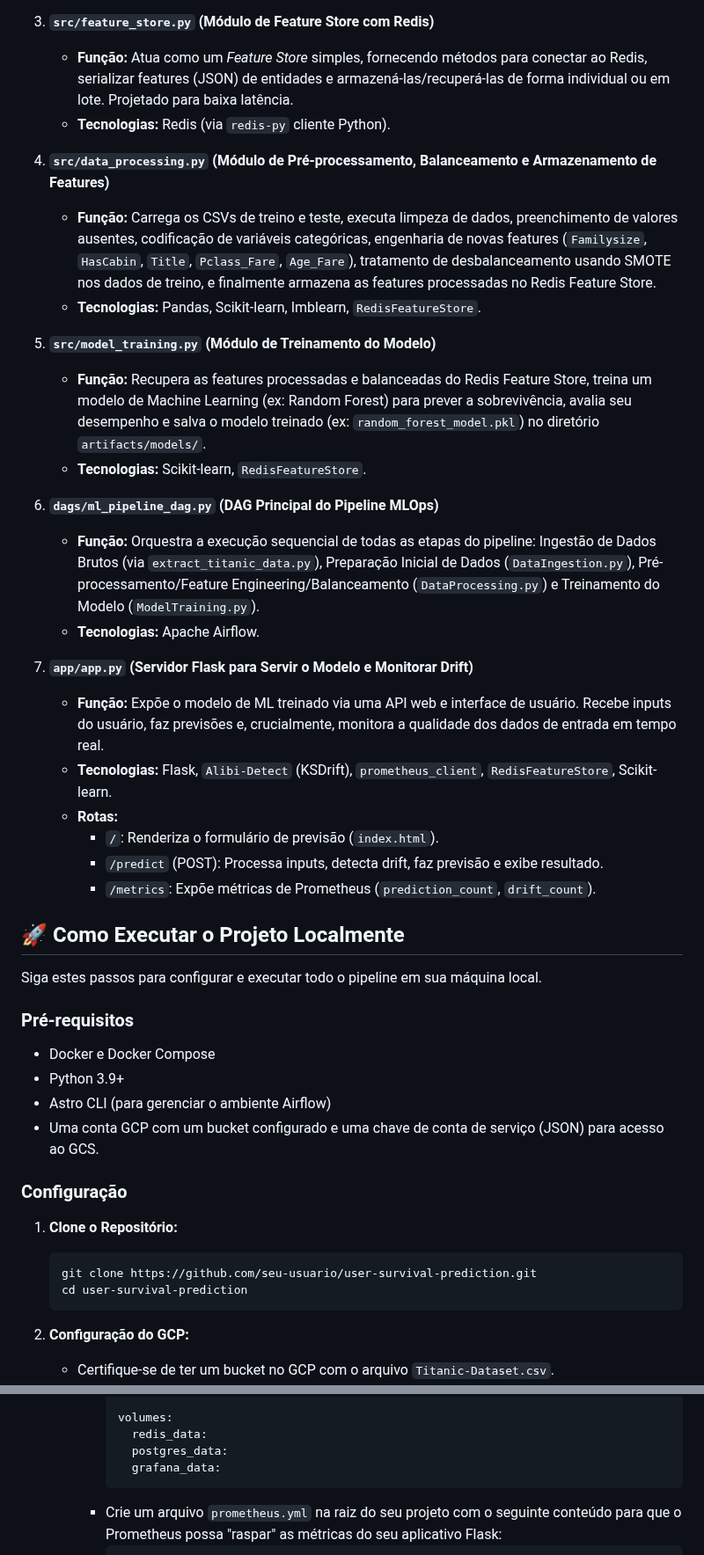
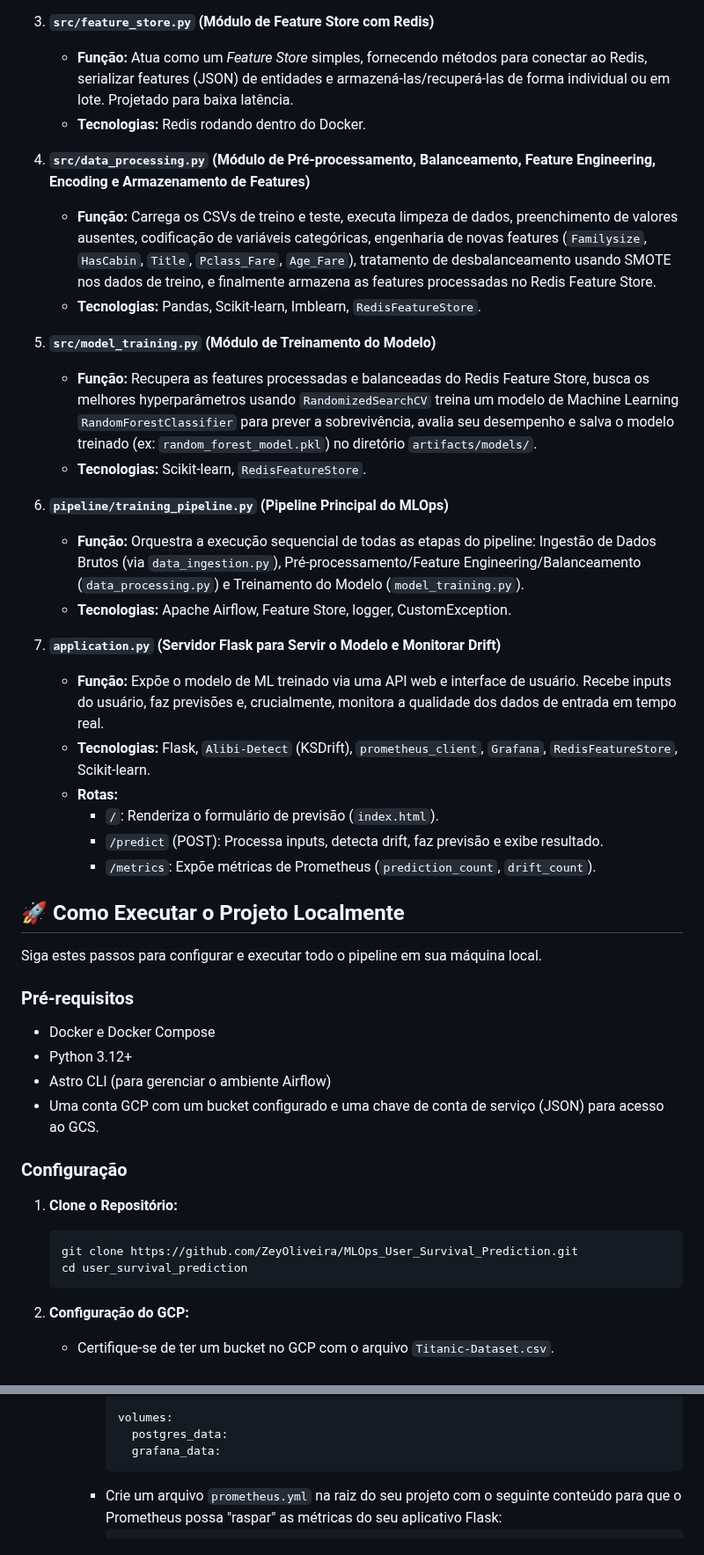
Before and after one commit to ZeyOliveira/MLOps_User_Survival_Prediction, a Markdown page: README.md, 2 parts joined by grey strips. Shown at 88% size. GitHub-like rendering.

````diff
--- a/README.md
+++ b/README.md
@@ -93,23 +93,23 @@ A arquitetura do projeto foi projetada para ser modular e extensível, integrand
 
 3.  **`src/feature_store.py` (Módulo de Feature Store com Redis)**
     *   **Função:** Atua como um *Feature Store* simples, fornecendo métodos para conectar ao Redis, serializar features (JSON) de entidades e armazená-las/recuperá-las de forma individual ou em lote. Projetado para baixa latência.
-    *   **Tecnologias:** Redis (via `redis-py` cliente Python).
+    *   **Tecnologias:** Redis rodando dentro do Docker.
 
-4.  **`src/data_processing.py` (Módulo de Pré-processamento, Balanceamento e Armazenamento de Features)**
+4.  **`src/data_processing.py` (Módulo de Pré-processamento, Balanceamento, Feature Engineering, Encoding e Armazenamento de Features)**
     *   **Função:** Carrega os CSVs de treino e teste, executa limpeza de dados, preenchimento de valores ausentes, codificação de variáveis categóricas, engenharia de novas features (`Familysize`, `HasCabin`, `Title`, `Pclass_Fare`, `Age_Fare`), tratamento de desbalanceamento usando SMOTE nos dados de treino, e finalmente armazena as features processadas no Redis Feature Store.
     *   **Tecnologias:** Pandas, Scikit-learn, Imblearn, `RedisFeatureStore`.
 
 5.  **`src/model_training.py` (Módulo de Treinamento do Modelo)**
-    *   **Função:** Recupera as features processadas e balanceadas do Redis Feature Store, treina um modelo de Machine Learning (ex: Random Forest) para prever a sobrevivência, avalia seu desempenho e salva o modelo treinado (ex: `random_forest_model.pkl`) no diretório `artifacts/models/`.
+    *   **Função:** Recupera as features processadas e balanceadas do Redis Feature Store, busca os melhores hyperparâmetros usando `RandomizedSearchCV` treina um modelo de Machine Learning `RandomForestClassifier` para prever a sobrevivência, avalia seu desempenho e salva o modelo treinado (ex: `random_forest_model.pkl`) no diretório `artifacts/models/`.
     *   **Tecnologias:** Scikit-learn, `RedisFeatureStore`.
 
-6.  **`dags/ml_pipeline_dag.py` (DAG Principal do Pipeline MLOps)**
-    *   **Função:** Orquestra a execução sequencial de todas as etapas do pipeline: Ingestão de Dados Brutos (via `extract_titanic_data.py`), Preparação Inicial de Dados (`DataIngestion.py`), Pré-processamento/Feature Engineering/Balanceamento (`DataProcessing.py`) e Treinamento do Modelo (`ModelTraining.py`).
-    *   **Tecnologias:** Apache Airflow.
+6.  **`pipeline/training_pipeline.py` (Pipeline Principal do MLOps)**
+    *   **Função:** Orquestra a execução sequencial de todas as etapas do pipeline: Ingestão de Dados Brutos (via `data_ingestion.py`), Pré-processamento/Feature Engineering/Balanceamento (`data_processing.py`) e Treinamento do Modelo (`model_training.py`).
+    *   **Tecnologias:** Apache Airflow, Feature Store, logger, CustomException.
 
-7.  **`app/app.py` (Servidor Flask para Servir o Modelo e Monitorar Drift)**
+7.  **`application.py` (Servidor Flask para Servir o Modelo e Monitorar Drift)**
     *   **Função:** Expõe o modelo de ML treinado via uma API web e interface de usuário. Recebe inputs do usuário, faz previsões e, crucialmente, monitora a qualidade dos dados de entrada em tempo real.
-    *   **Tecnologias:** Flask, `Alibi-Detect` (KSDrift), `prometheus_client`, `RedisFeatureStore`, Scikit-learn.
+    *   **Tecnologias:** Flask, `Alibi-Detect` (KSDrift), `prometheus_client`, `Grafana`, `RedisFeatureStore`, Scikit-learn.
     *   **Rotas:**
         *   `/`: Renderiza o formulário de previsão (`index.html`).
         *   `/predict` (POST): Processa inputs, detecta drift, faz previsão e exibe resultado.
@@ -122,7 +122,7 @@ Siga estes passos para configurar e executar todo o pipeline em sua máquina loc
 ### Pré-requisitos
 
 *   Docker e Docker Compose
-*   Python 3.9+
+*   Python 3.12+
 *   Astro CLI (para gerenciar o ambiente Airflow)
 *   Uma conta GCP com um bucket configurado e uma chave de conta de serviço (JSON) para acesso ao GCS.
 
@@ -130,8 +130,8 @@ Siga estes passos para configurar e executar todo o pipeline em sua máquina loc
 
 1.  **Clone o Repositório:**
     ```bash
-    git clone https://github.com/seu-usuario/user-survival-prediction.git
-    cd user-survival-prediction
+    git clone https://github.com/ZeyOliveira/MLOps_User_Survival_Prediction.git
+    cd user_survival_prediction
     ```
 
 2.  **Configuração do GCP:**
@@ -197,7 +166,6 @@ Siga estes passos para configurar e executar todo o pipeline em sua máquina loc
                 - grafana_data:/var/lib/grafana
 
             volumes:
-              redis_data:
               postgres_data:
               grafana_data:
             ```
````
Also changed, not shown: other parts of README.md (+4 -35 lines).
